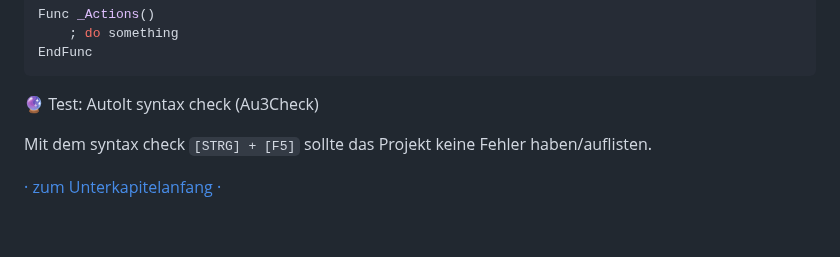
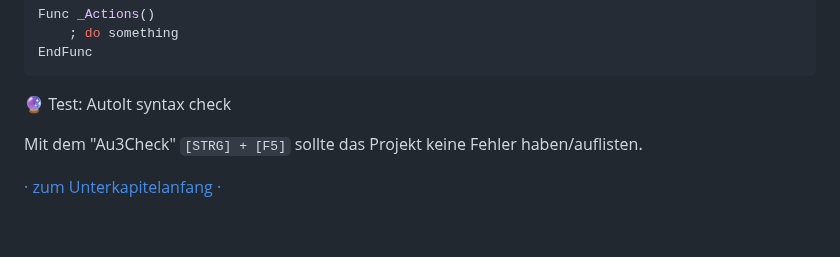
Before and after one commit to Sven-Seyfert/Au3Forums, a Markdown page: de/tutorial-webdriver.md, the part around the change. GitHub-like rendering.

Commit message:
Changed: Tutorial content update.

````diff
--- a/de/tutorial-webdriver.md
+++ b/de/tutorial-webdriver.md
@@ -344,9 +344,9 @@ Func _Actions()
 EndFunc
 ```
 
-🔮 Test: AutoIt syntax check (Au3Check)
+🔮 Test: AutoIt syntax check
 
-Mit dem syntax check `[STRG] + [F5]` sollte das Projekt keine Fehler haben/auflisten.
+Mit dem "Au3Check" `[STRG] + [F5]` sollte das Projekt keine Fehler haben/auflisten.
 
 [· zum Unterkapitelanfang ·](#-modularisierung)
 
````
Also changed, not shown: en/tutorial-webdriver.md (+2 -2 lines).
